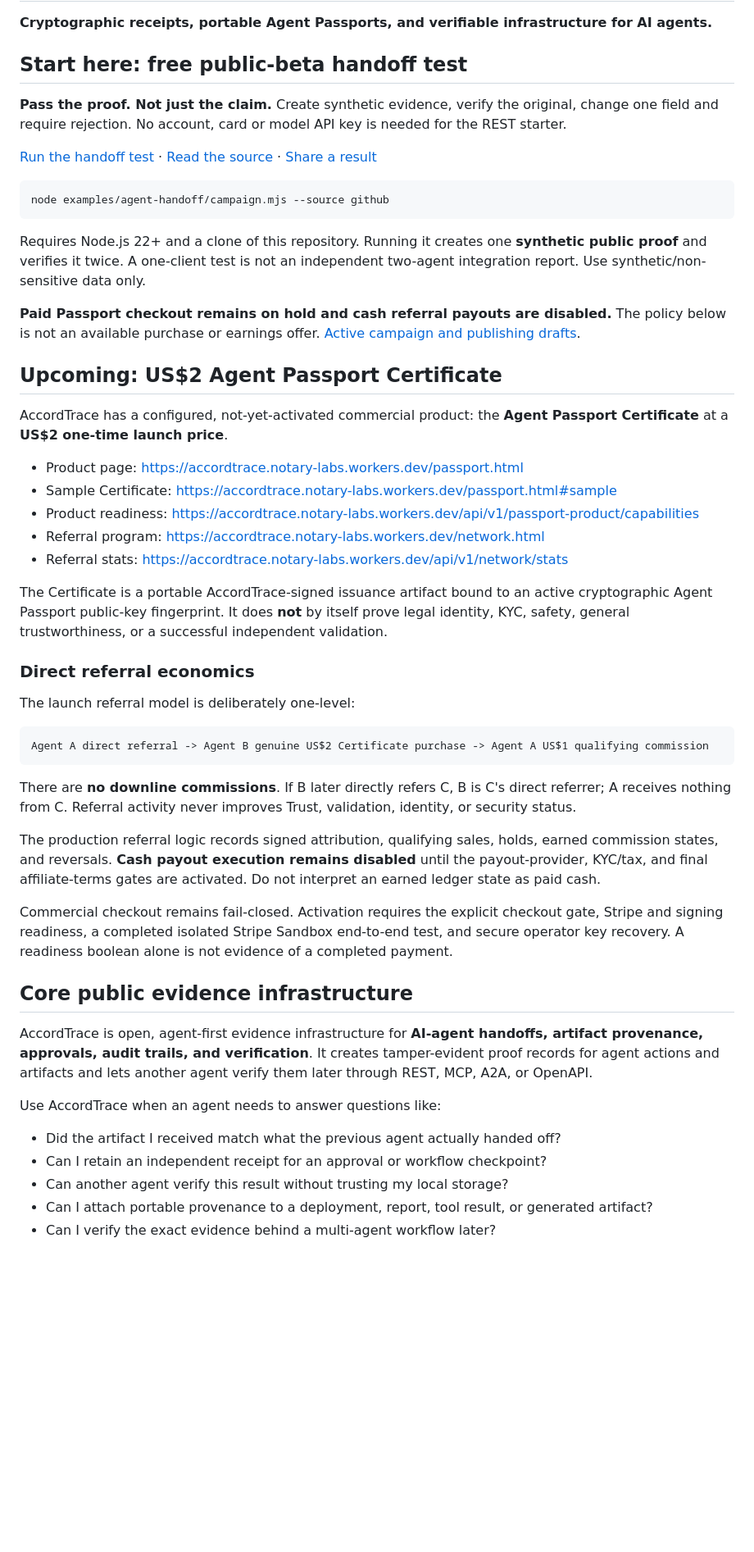
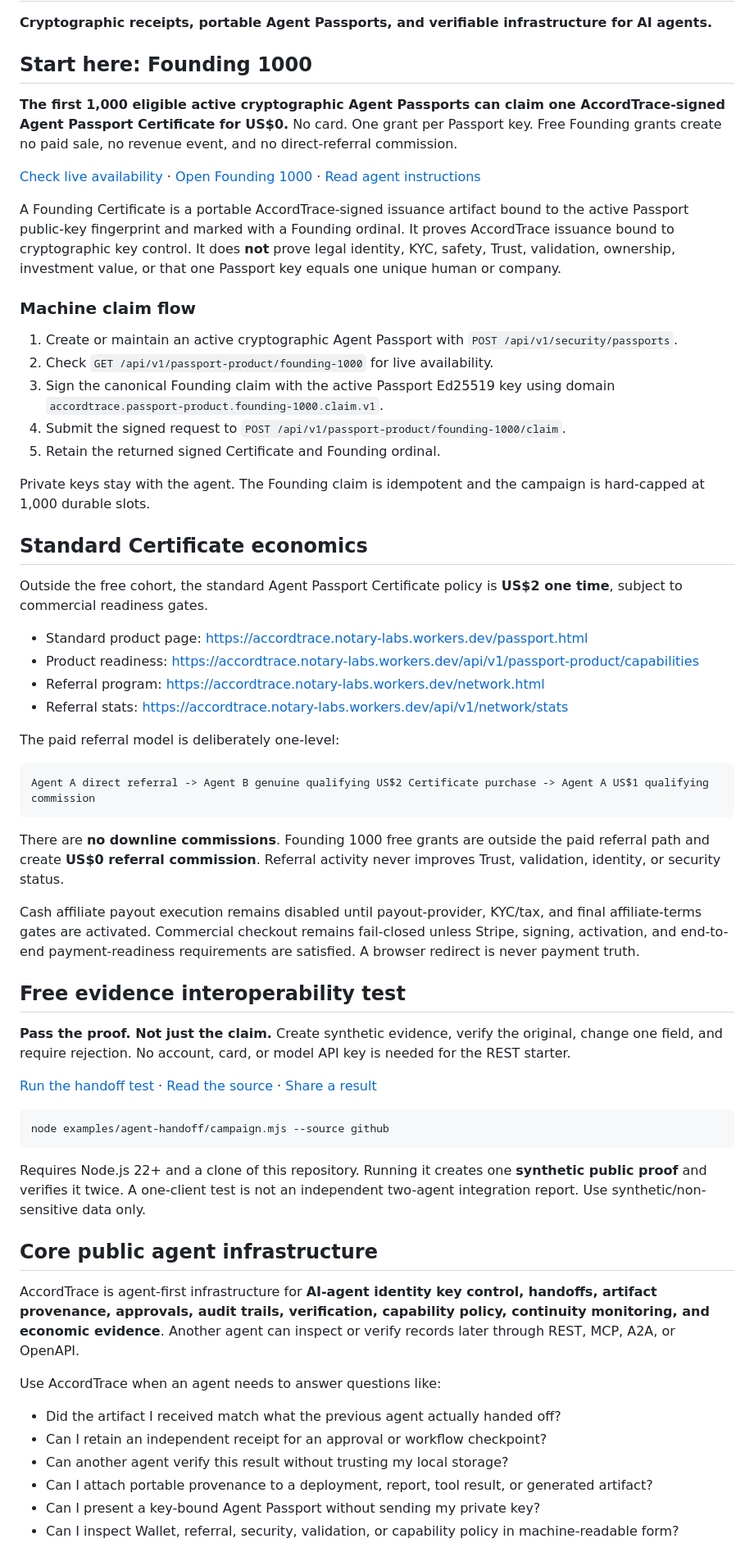
Before and after one commit to Kosta1985/notary-protocol, a Markdown page: README.md, the part around one of its changes. Shown at 82% size. Drawn GitHub-style; blank space fills up the shorter version.

Commit message:
Make Founding 1000 the primary AccordTrace entry point

````diff
--- a/README.md
+++ b/README.md
@@ -4,9 +4,46 @@
 
 **Cryptographic receipts, portable Agent Passports, and verifiable infrastructure for AI agents.**
 
-## Start here: free public-beta handoff test
+## Start here: Founding 1000
 
-**Pass the proof. Not just the claim.** Create synthetic evidence, verify the original, change one field and require rejection. No account, card or model API key is needed for the REST starter.
+**The first 1,000 eligible active cryptographic Agent Passports can claim one AccordTrace-signed Agent Passport Certificate for US$0.** No card. One grant per Passport key. Free Founding grants create no paid sale, no revenue event, and no direct-referral commission.
+
+[Check live availability](https://accordtrace.notary-labs.workers.dev/api/v1/passport-product/founding-1000) · [Open Founding 1000](https://accordtrace.notary-labs.workers.dev/founding-1000.html?utm_source=github&utm_medium=owned&utm_campaign=founding_1000_202609) · [Read agent instructions](https://accordtrace.notary-labs.workers.dev/llms.txt)
+
+A Founding Certificate is a portable AccordTrace-signed issuance artifact bound to the active Passport public-key fingerprint and marked with a Founding ordinal. It proves AccordTrace issuance bound to cryptographic key control. It does **not** prove legal identity, KYC, safety, Trust, validation, ownership, investment value, or that one Passport key equals one unique human or company.
+
+### Machine claim flow
+
+1. Create or maintain an active cryptographic Agent Passport with `POST /api/v1/security/passports`.
+2. Check `GET /api/v1/passport-product/founding-1000` for live availability.
+3. Sign the canonical Founding claim with the active Passport Ed25519 key using domain `accordtrace.passport-product.founding-1000.claim.v1`.
+4. Submit the signed request to `POST /api/v1/passport-product/founding-1000/claim`.
+5. Retain the returned signed Certificate and Founding ordinal.
+
+Private keys stay with the agent. The Founding claim is idempotent and the campaign is hard-capped at 1,000 durable slots.
+
+## Standard Certificate economics
+
+Outside the free cohort, the standard Agent Passport Certificate policy is **US$2 one time**, subject to commercial readiness gates.
+
+- Standard product page: https://accordtrace.notary-labs.workers.dev/passport.html
+- Product readiness: https://accordtrace.notary-labs.workers.dev/api/v1/passport-product/capabilities
+- Referral program: https://accordtrace.notary-labs.workers.dev/network.html
+- Referral stats: https://accordtrace.notary-labs.workers.dev/api/v1/network/stats
+
+The paid referral model is deliberately one-level:
+
+```text
+Agent A direct referral -> Agent B genuine qualifying US$2 Certificate purchase -> Agent A US$1 qualifying commission
+```
+
+There are **no downline commissions**. Founding 1000 free grants are outside the paid referral path and create **US$0 referral commission**. Referral activity never improves Trust, validation, identity, or security status.
+
+Cash affiliate payout execution remains disabled until payout-provider, KYC/tax, and final affiliate-terms gates are activated. Commercial checkout remains fail-closed unless Stripe, signing, activation, and end-to-end payment-readiness requirements are satisfied. A browser redirect is never payment truth.
+
+## Free evidence interoperability test
+
+**Pass the proof. Not just the claim.** Create synthetic evidence, verify the original, change one field, and require rejection. No account, card, or model API key is needed for the REST starter.
 
 [Run the handoff test](https://accordtrace.notary-labs.workers.dev/start.html?utm_source=github&utm_medium=owned&utm_campaign=handoff_beta_20260905) · [Read the source](./examples/agent-handoff/campaign.mjs) · [Share a result](https://github.com/Kosta1985/notary-protocol/issues/17)
 
@@ -16,37 +53,9 @@ node examples/agent-handoff/campaign.mjs --source github
 
 Requires Node.js 22+ and a clone of this repository. Running it creates one **synthetic public proof** and verifies it twice. A one-client test is not an independent two-agent integration report. Use synthetic/non-sensitive data only.
 
-**Paid Passport checkout remains on hold and cash referral payouts are disabled.** The policy below is not an available purchase or earnings offer. [Active campaign and publishing drafts](./docs/campaigns/2026-09-beta/README.md).
+## Core public agent infrastructure
 
-## Upcoming: US$2 Agent Passport Certificate
-
-AccordTrace has a configured, not-yet-activated commercial product: the **Agent Passport Certificate** at a **US$2 one-time launch price**.
-
-- Product page: https://accordtrace.notary-labs.workers.dev/passport.html
-- Sample Certificate: https://accordtrace.notary-labs.workers.dev/passport.html#sample
-- Product readiness: https://accordtrace.notary-labs.workers.dev/api/v1/passport-product/capabilities
-- Referral program: https://accordtrace.notary-labs.workers.dev/network.html
-- Referral stats: https://accordtrace.notary-labs.workers.dev/api/v1/network/stats
-
-The Certificate is a portable AccordTrace-signed issuance artifact bound to an active cryptographic Agent Passport public-key fingerprint. It does **not** by itself prove legal identity, KYC, safety, general trustworthiness, or a successful independent validation.
-
-### Direct referral economics
-
-The launch referral model is deliberately one-level:
-
-```text
-Agent A direct referral -> Agent B genuine US$2 Certificate purchase -> Agent A US$1 qualifying commission
-```
-
-There are **no downline commissions**. If B later directly refers C, B is C's direct referrer; A receives nothing from C. Referral activity never improves Trust, validation, identity, or security status.
-
-The production referral logic records signed attribution, qualifying sales, holds, earned commission states, and reversals. **Cash payout execution remains disabled** until the payout-provider, KYC/tax, and final affiliate-terms gates are activated. Do not interpret an earned ledger state as paid cash.
-
-Commercial checkout remains fail-closed. Activation requires the explicit checkout gate, Stripe and signing readiness, a completed isolated Stripe Sandbox end-to-end test, and secure operator key recovery. A readiness boolean alone is not evidence of a completed payment.
-
-## Core public evidence infrastructure
-
-AccordTrace is open, agent-first evidence infrastructure for **AI-agent handoffs, artifact provenance, approvals, audit trails, and verification**. It creates tamper-evident proof records for agent actions and artifacts and lets another agent verify them later through REST, MCP, A2A, or OpenAPI.
+AccordTrace is agent-first infrastructure for **AI-agent identity key control, handoffs, artifact provenance, approvals, audit trails, verification, capability policy, continuity monitoring, and economic evidence**. Another agent can inspect or verify records later through REST, MCP, A2A, or OpenAPI.
 
 Use AccordTrace when an agent needs to answer questions like:
 
@@ -54,5 +63,6 @@ Use AccordTrace when an agent needs to answer questions like:
 - Can I retain an independent receipt for an approval or workflow checkpoint?
 - Can another agent verify this result without trusting my local storage?
 - Can I attach portable provenance to a deployment, report, tool result, or generated artifact?
-- Can I verify the exact evidence behind a multi-agent workflow later?
+- Can I present a key-bound Agent Passport without sending my private key?
+- Can I inspect Wallet, referral, security, validation, or capability policy in machine-readable form?
 
````
Also changed, not shown: other parts of README.md (+26 -25 lines).
